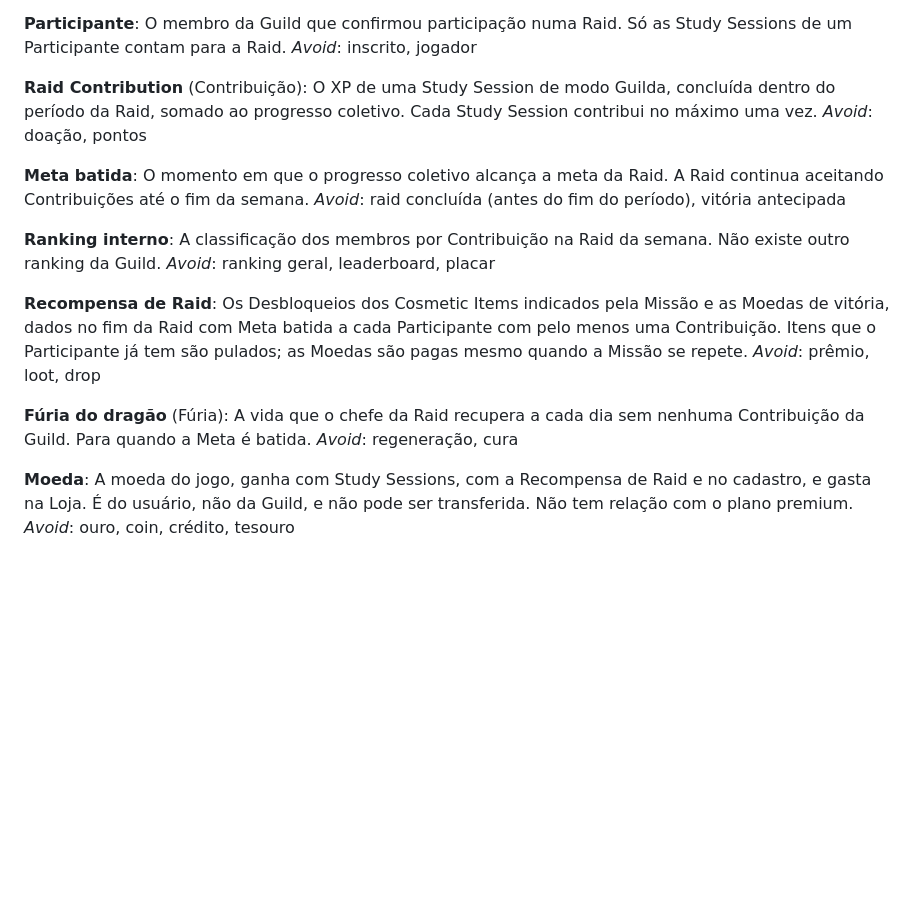
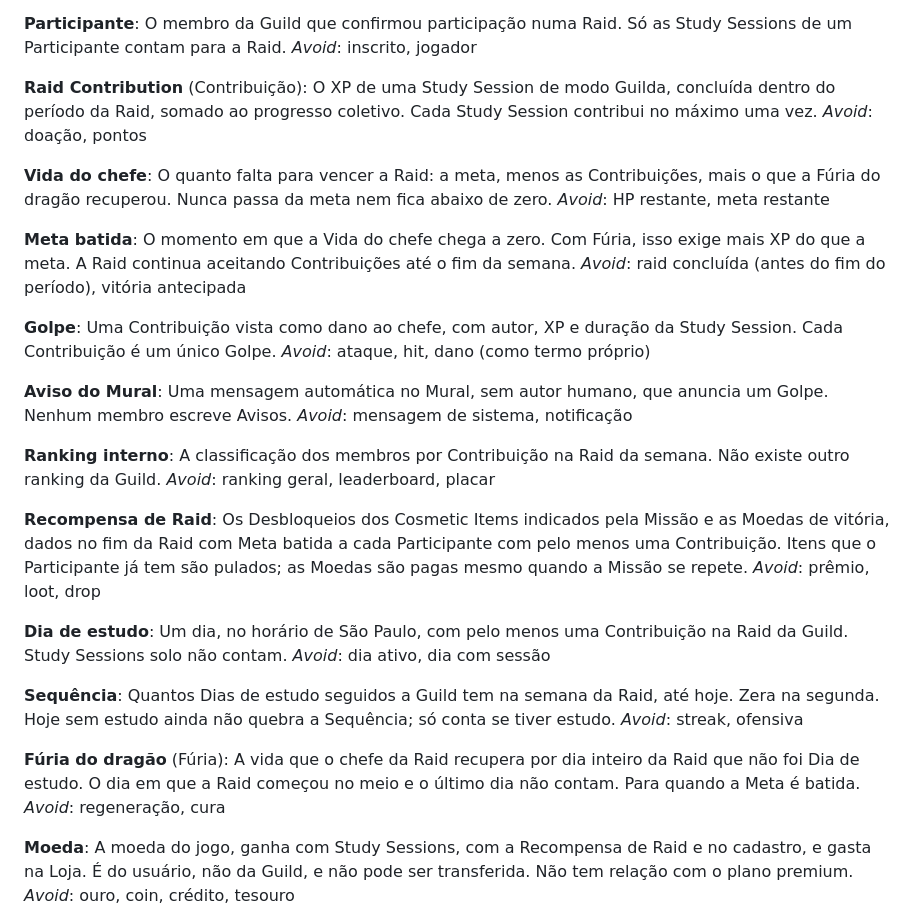
Before and after one commit to MatheusSales2773/wise-warrior, a Markdown page: CONTEXT.md, the part around the change. Rendered like a GitHub page; blank space fills up the shorter version.

Commit message:
docs(raid): refine #145 glossary and amend ADR-012 for Fúria
Meta batida becomes boss life reaching zero, Fúria regenerates only on
whole Raid days, and the glossary gains Vida do chefe, Golpe, Aviso do
Mural, Dia de estudo and Sequência.

```diff
--- a/CONTEXT.md
+++ b/CONTEXT.md
@@ -134,9 +134,21 @@ _Avoid_: inscrito, jogador
 O XP de uma Study Session de modo Guilda, concluída dentro do período da Raid, somado ao progresso coletivo. Cada Study Session contribui no máximo uma vez.
 _Avoid_: doação, pontos
 
+**Vida do chefe**:
+O quanto falta para vencer a Raid: a meta, menos as Contribuições, mais o que a Fúria do dragão recuperou. Nunca passa da meta nem fica abaixo de zero.
+_Avoid_: HP restante, meta restante
+
 **Meta batida**:
-O momento em que o progresso coletivo alcança a meta da Raid. A Raid continua aceitando Contribuições até o fim da semana.
+O momento em que a Vida do chefe chega a zero. Com Fúria, isso exige mais XP do que a meta. A Raid continua aceitando Contribuições até o fim da semana.
 _Avoid_: raid concluída (antes do fim do período), vitória antecipada
+
+**Golpe**:
+Uma Contribuição vista como dano ao chefe, com autor, XP e duração da Study Session. Cada Contribuição é um único Golpe.
+_Avoid_: ataque, hit, dano (como termo próprio)
+
+**Aviso do Mural**:
+Uma mensagem automática no Mural, sem autor humano, que anuncia um Golpe. Nenhum membro escreve Avisos.
+_Avoid_: mensagem de sistema, notificação
 
 **Ranking interno**:
 A classificação dos membros por Contribuição na Raid da semana. Não existe outro ranking da Guild.
@@ -146,8 +158,16 @@ _Avoid_: ranking geral, leaderboard, placar
 Os Desbloqueios dos Cosmetic Items indicados pela Missão e as Moedas de vitória, dados no fim da Raid com Meta batida a cada Participante com pelo menos uma Contribuição. Itens que o Participante já tem são pulados; as Moedas são pagas mesmo quando a Missão se repete.
 _Avoid_: prêmio, loot, drop
 
+**Dia de estudo**:
+Um dia, no horário de São Paulo, com pelo menos uma Contribuição na Raid da Guild. Study Sessions solo não contam.
+_Avoid_: dia ativo, dia com sessão
+
+**Sequência**:
+Quantos Dias de estudo seguidos a Guild tem na semana da Raid, até hoje. Zera na segunda. Hoje sem estudo ainda não quebra a Sequência; só conta se tiver estudo.
+_Avoid_: streak, ofensiva
+
 **Fúria do dragão** (Fúria):
-A vida que o chefe da Raid recupera a cada dia sem nenhuma Contribuição da Guild. Para quando a Meta é batida.
+A vida que o chefe da Raid recupera por dia inteiro da Raid que não foi Dia de estudo. O dia em que a Raid começou no meio e o último dia não contam. Para quando a Meta é batida.
 _Avoid_: regeneração, cura
 
 **Moeda**:
```
Also changed, not shown: docs/PRD.md (+2 -2 lines).
